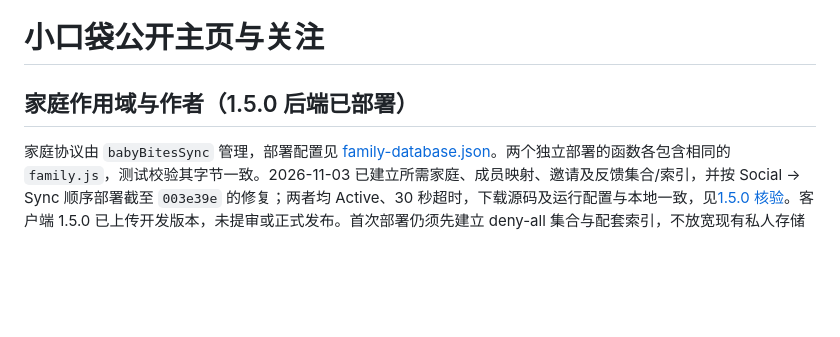
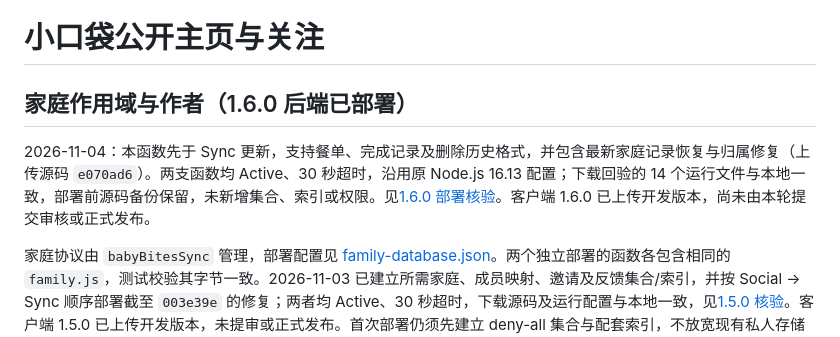
Before and after one commit to yanagao/baby-bites-miniprogram, a Markdown page: cloudfunctions/babyBitesSocial/README.md, the part around the change. Rendered like a GitHub page; blank space fills up the shorter version.

```diff
--- a/cloudfunctions/babyBitesSocial/README.md
+++ b/cloudfunctions/babyBitesSocial/README.md
@@ -1,6 +1,8 @@
 # 小口袋公开主页与关注
 
-## 家庭作用域与作者（1.5.0 后端已部署）
+## 家庭作用域与作者（1.6.0 后端已部署）
+
+2026-11-04：本函数先于 Sync 更新，支持餐单、完成记录及删除历史格式，并包含最新家庭记录恢复与归属修复（上传源码 `e070ad6`）。两支函数均 Active、30 秒超时，沿用原 Node.js 16.13 配置；下载回验的 14 个运行文件与本地一致，部署前源码备份保留，未新增集合、索引或权限。见[1.6.0 部署核验](../../../output/release-1.6.0/verification.json)。客户端 1.6.0 已上传开发版本，尚未由本轮提交审核或正式发布。
 
 家庭协议由 `babyBitesSync` 管理，部署配置见 [family-database.json](../babyBitesSync/family-database.json)。两个独立部署的函数各包含相同的 `family.js`，测试校验其字节一致。2026-11-03 已建立所需家庭、成员映射、邀请及反馈集合/索引，并按 Social → Sync 顺序部署截至 `003e39e` 的修复；两者均 Active、30 秒超时，下载源码及运行配置与本地一致，见[1.5.0 核验](../../../output/release-1.5.0/verification.json)。客户端 1.5.0 已上传开发版本，未提审或正式发布。首次部署仍须先建立 deny-all 集合与配套索引，不放宽现有私人存储权限。
 
```
Also changed, not shown: README.md (+3 -1 lines), cloudfunctions/babyBitesSync/README.md (+3 -1 lines).
